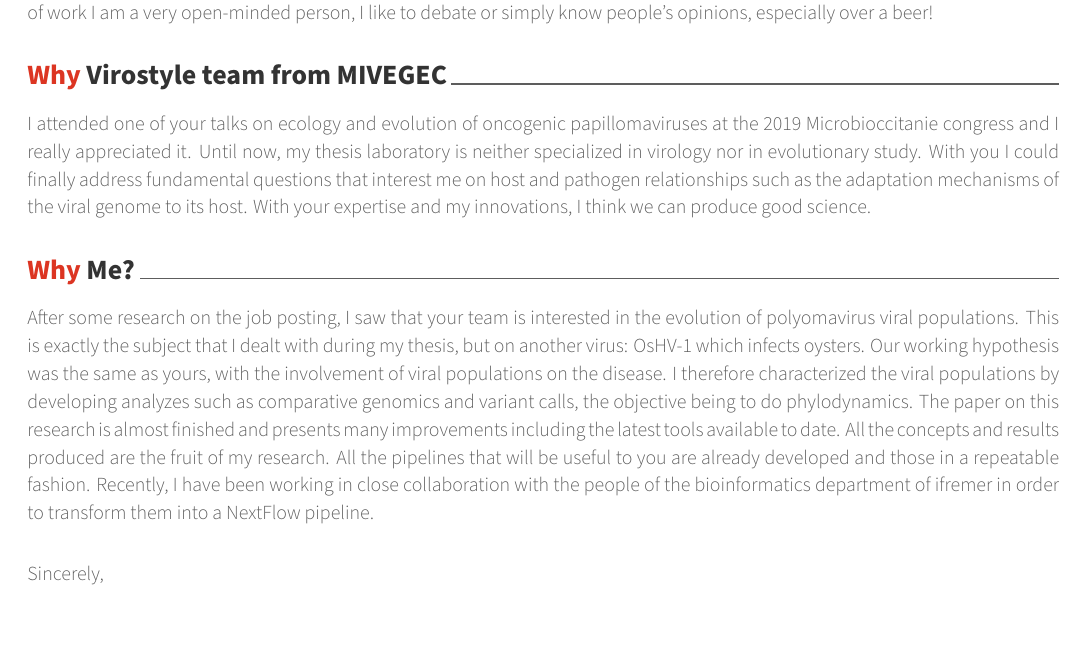
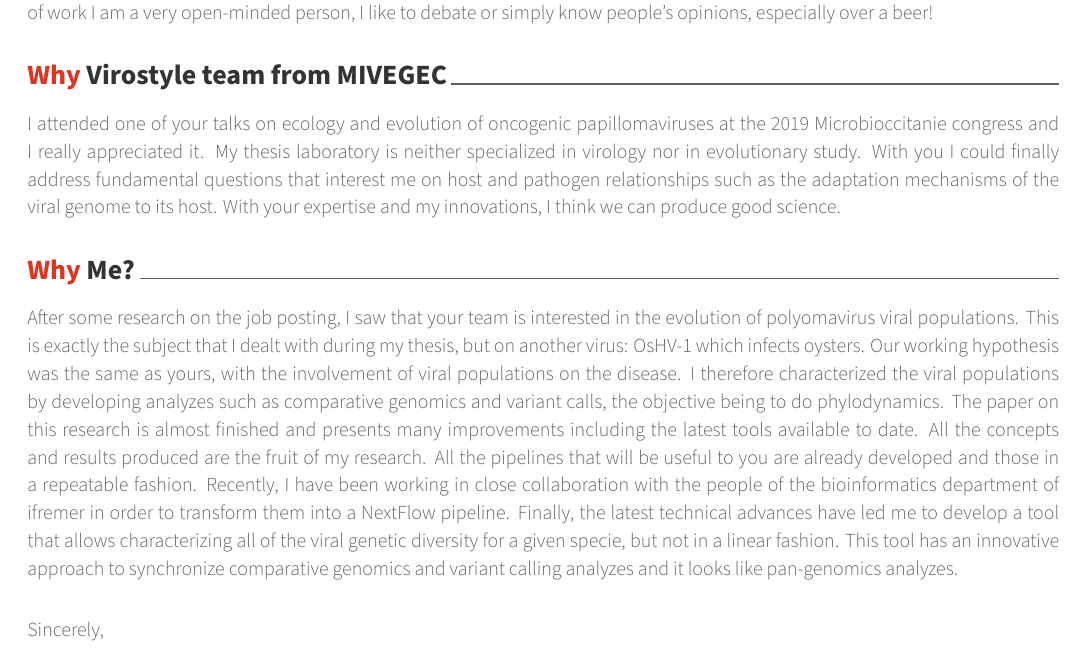
Before and after one commit to propan2one/Awesome-CV, a LaTeX CV (coverletter.tex): part of page 1 of 2, cut so that both start at the same text. Compiled offline with XeLaTeX.

Commit message:
Last part cover letter modification

```diff
--- a/coverletter.tex
+++ b/coverletter.tex
@@ -124,10 +124,10 @@
 I am a PhD Student fellow in the Host-Pathogen-Environment Interactions (IHPE) research group at the University of Montpellier (UM). For more than 6 years now, my research has focused on understanding host-pathogen interactions. I was "infected" with a passion for basic research as a result of my work on the study of HIV when I was younger. I am now in the process of finalizing my thesis work which I will defend in December of this year. With this 3 years work, I was able to understand how academic research, and myself, works from a professional point of view. I know my greatest strengths: I have a great capacity for innovation, I am able to project myself quite far in the analyzes and I tend to be professional as much as possible. This is how I ended up doing bioinformatics in 3 years, training myself from zero until reaching the best international standard. I also know my weaknesses, I don't accept injustice, I am particularly intransigent (especially about data analysis) and I don't easily accept dogmas. Which explains why my thesis did not always go well. I really like working in science, but everything I do, I do 200 percents, because I don't just work with my ideas, I also work with my principles and ideals like open science, knowledge sharing and collaborations. Outside of work I am a very open-minded person, I like to debate or simply know people's opinions, especially over a beer!
 
 \lettersection{Why Virostyle team from MIVEGEC}
-I attended one of your talks on ecology and evolution of oncogenic papillomaviruses at the 2019 Microbioccitanie congress and I really appreciated it. Until now, my thesis laboratory is neither specialized in virology nor in evolutionary study. With you I could finally address fundamental questions that interest me on host and pathogen relationships such as the adaptation mechanisms of the viral genome to its host. With your expertise and my innovations, I think we can produce good science.
+I attended one of your talks on ecology and evolution of oncogenic papillomaviruses at the 2019 Microbioccitanie congress and I really appreciated it. My thesis laboratory is neither specialized in virology nor in evolutionary study. With you I could finally address fundamental questions that interest me on host and pathogen relationships such as the adaptation mechanisms of the viral genome to its host. With your expertise and my innovations, I think we can produce good science.
 
 \lettersection{Why Me?}
-After some research on the job posting, I saw that your team is interested in the evolution of polyomavirus viral populations. This is exactly the subject that I dealt with during my thesis, but on another virus: OsHV-1 which infects oysters. Our working hypothesis was the same as yours, with the involvement of viral populations on the disease. I therefore characterized the viral populations by developing analyzes such as comparative genomics and variant calls, the objective being to do phylodynamics. The paper on this research is almost finished and presents many improvements including the latest tools available to date. All the concepts and results produced are the fruit of my research. All the pipelines that will be useful to you are already developed and those in a repeatable fashion. Recently, I have been working in close collaboration with the people of the bioinformatics department of ifremer in order to transform them into a NextFlow pipeline.
+After some research on the job posting, I saw that your team is interested in the evolution of polyomavirus viral populations. This is exactly the subject that I dealt with during my thesis, but on another virus: OsHV-1 which infects oysters. Our working hypothesis was the same as yours, with the involvement of viral populations on the disease. I therefore characterized the viral populations by developing analyzes such as comparative genomics and variant calls, the objective being to do phylodynamics. The paper on this research is almost finished and presents many improvements including the latest tools available to date. All the concepts and results produced are the fruit of my research. All the pipelines that will be useful to you are already developed and those in a repeatable fashion. Recently, I have been working in close collaboration with the people of the bioinformatics department of ifremer in order to transform them into a NextFlow pipeline. Finally, the latest technical advances have led me to develop a tool that allows characterizing all of the viral genetic diversity for a given specie, but not in a linear fashion. This tool has an innovative approach to synchronize comparative genomics and variant calling analyzes and it looks like pan-genomics analyzes.
 
 \end{cvletter}
 
```
